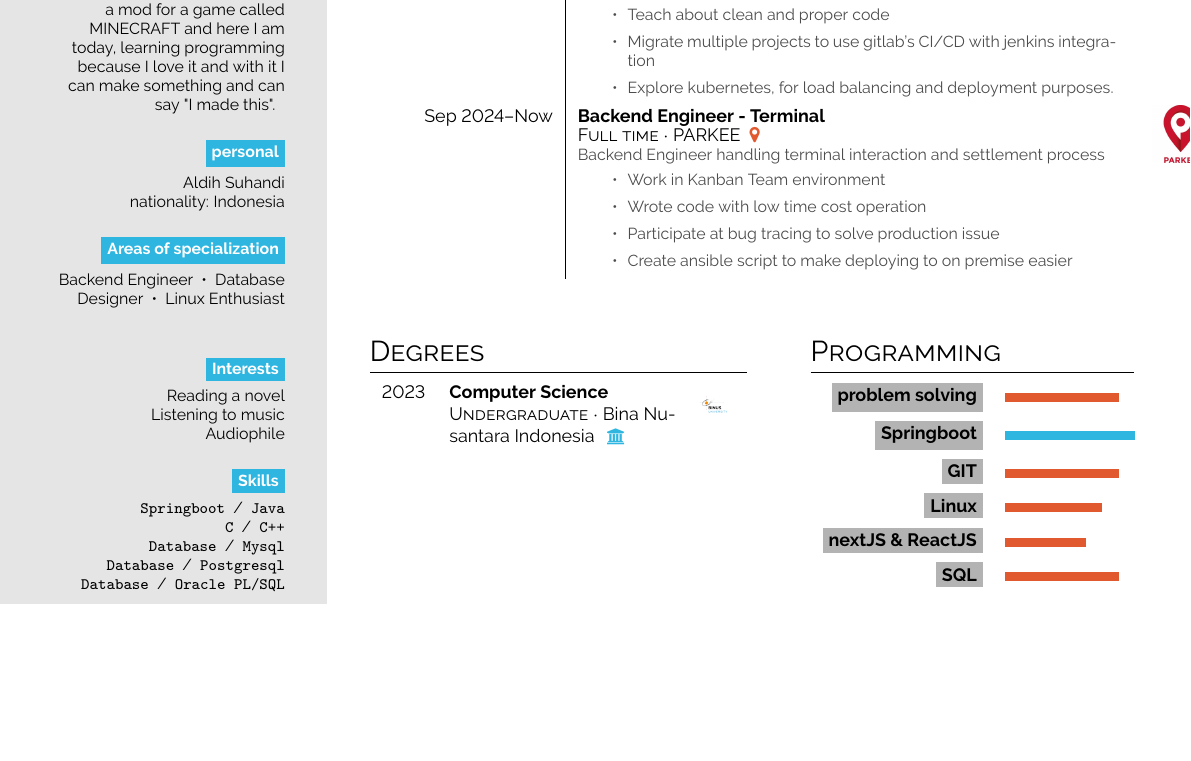
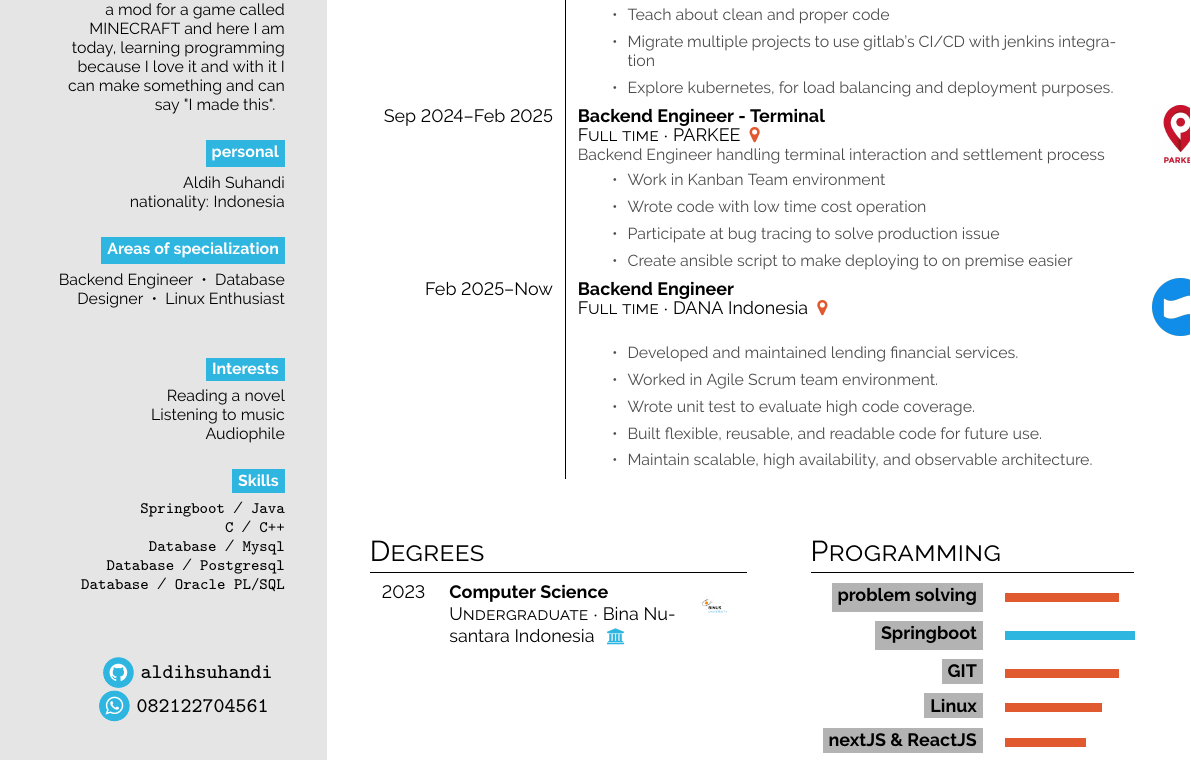
Before and after one commit to aldihsuhandi/cv, a LaTeX CV (cv.tex): part of page 1 of 2, cut so that both start at the same text, the shorter picture padded with empty space. Compiled offline with pdfLaTeX.

Commit message:
update experience

```diff
--- a/cv.tex
+++ b/cv.tex
@@ -129,7 +129,7 @@
             \item Explore kubernetes, for load balancing and deployment purposes.
         \end{itemize}
     }{indocyber.png} \\
-    \cvevent{Sep 2024--Now}{Backend Engineer - Terminal}{Full time}{PARKEE \color{cvred}}{Backend Engineer handling terminal interaction and settlement process%
+    \cvevent{Sep 2024--Feb 2025}{Backend Engineer - Terminal}{Full time}{PARKEE \color{cvred}}{Backend Engineer handling terminal interaction and settlement process%
         \begin{itemize}
             \item Work in Kanban Team environment
             \item Wrote code with low time cost operation
@@ -137,6 +137,15 @@
             \item Create ansible script to make deploying to on premise easier
         \end{itemize}
     }{parkee.jpg} \\
+    \cvevent{Feb 2025--Now}{Backend Engineer}{Full time}{DANA Indonesia \color{cvred}}{%
+        \begin{itemize}
+            \item Developed and maintained lending financial services.
+            \item Worked in Agile Scrum team environment.
+            \item Wrote unit test to evaluate high code coverage.
+            \item Built flexible, reusable, and readable code for future use.
+            \item Maintain scalable, high availability, and observable architecture.
+        \end{itemize}
+    }{dana.png} \\
 \end{tabular}
 \vspace{3em}
 
```
